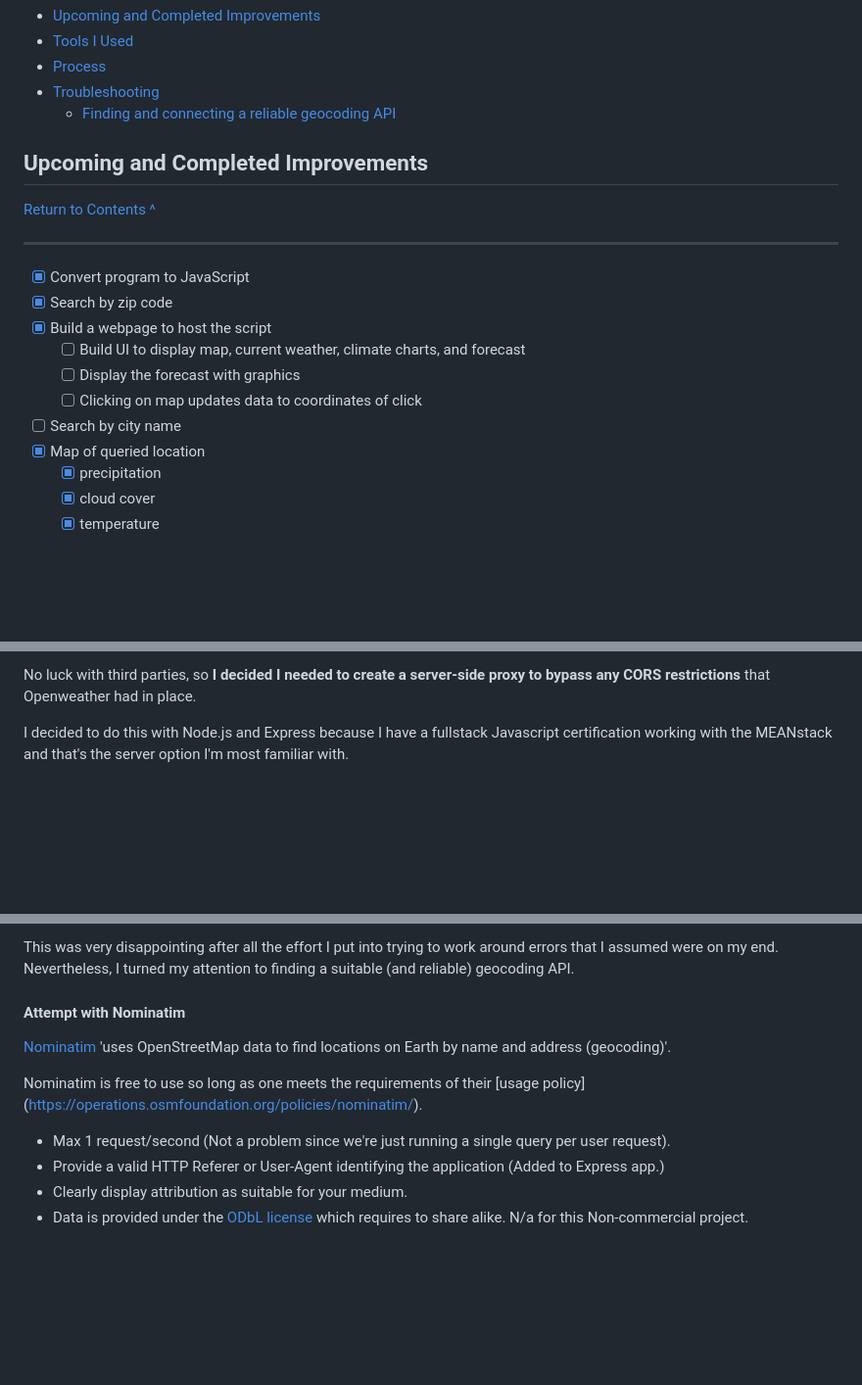
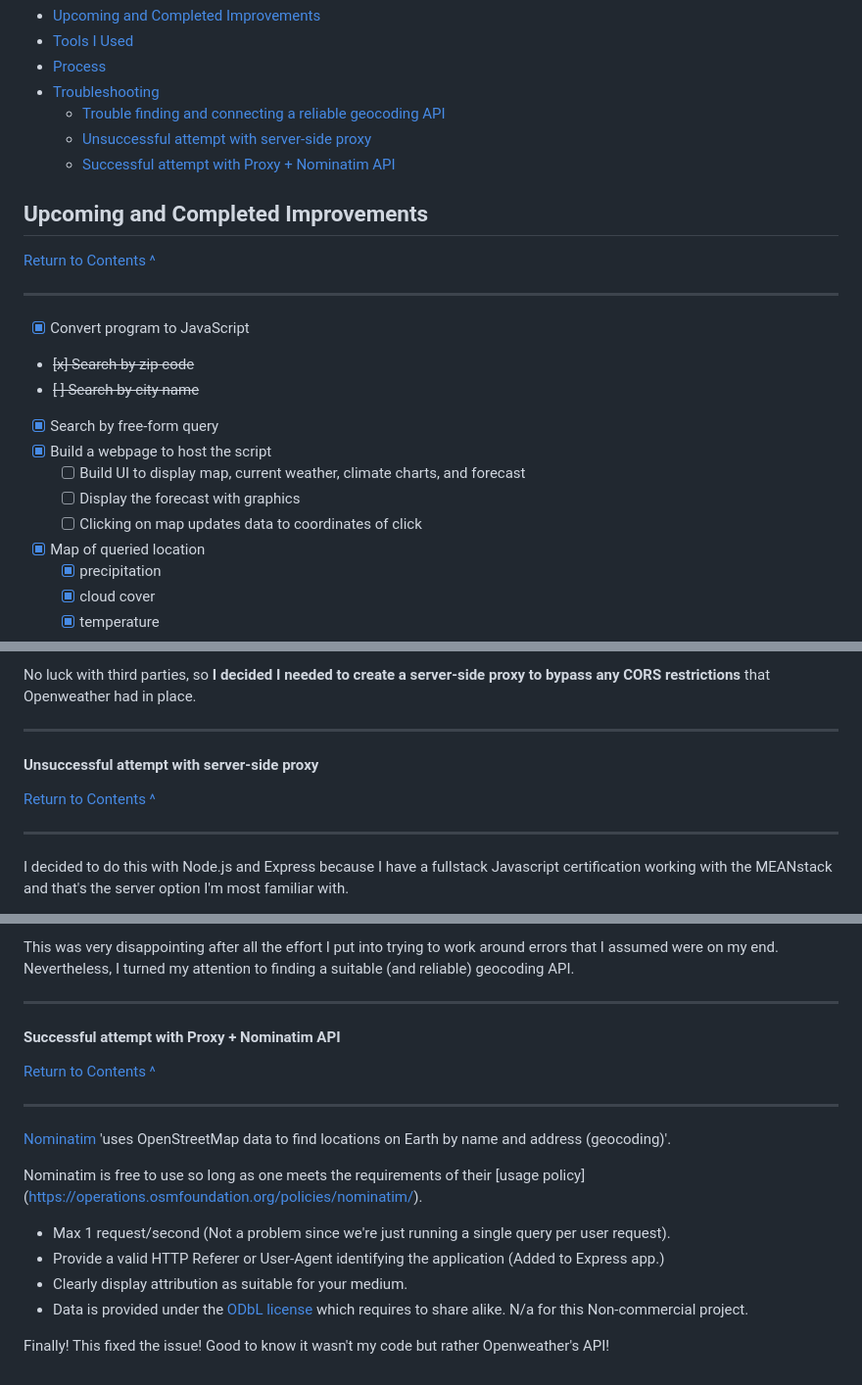
Before and after one commit to phillipashford/weather-tracker, a Markdown page: README.md, 3 parts joined by grey strips. Shown: that part at 98% size. Rendered like a GitHub page; blank space fills up the shorter version.

```diff
--- a/README.md
+++ b/README.md
@@ -18,7 +18,9 @@ ___
 - [Tools I Used](#tools)
 - [Process](#process)
 - [Troubleshooting](#trouble)
-    - [Finding and connecting a reliable geocoding API](#geocoding)
+    - [Trouble finding and connecting a reliable geocoding API](#geocoding)
+    - [Unsuccessful attempt with server-side proxy](#proxy)
+    - [Successful attempt with Proxy + Nominatim API](#nominatim)
 
 <h2 id="improvements">Upcoming and Completed Improvements</h2>
 
@@ -26,12 +28,13 @@ ___
 
 ___
 - [x] Convert program to JavaScript
-- [x] Search by zip code
+- ~~[x] Search by zip code~~
+- ~~[ ] Search by city name~~
+- [x] Search by free-form query
 - [x] Build a webpage to host the script
     - [ ] Build UI to display map, current weather, climate charts, and forecast
     - [ ] Display the forecast with graphics
     - [ ] Clicking on map updates data to coordinates of click
-- [ ] Search by city name
 - [x] Map of queried location
     - [x] precipitation
     - [x] cloud cover
@@ -135,6 +139,10 @@ And everything checked out. Since, as I mentioned above, the request to this sam
     - The third service returned a CORS error.
 
 No luck with third parties, so **I decided I needed to create a server-side proxy to bypass any CORS restrictions** that Openweather had in place.
+___
+<strong><h4 id="proxy">Unsuccessful attempt with server-side proxy</h4></strong>
+[Return to Contents ^](#contents)
+___
 
 I decided to do this with Node.js and Express because I have a fullstack Javascript certification working with the MEANstack and that's the server option I'm most familiar with.
 
@@ -163,8 +171,10 @@ After much headscratching and sifting through stackoverflow threads, I went back
 Because the other 3 API's never returned a CORS error and because the Geocoding API had worked previously server-side with my Python script, **I came to the conclusion that the problem was most likely Openweather's Geocoding API itself.**
 
 This was very disappointing after all the effort I put into trying to work around errors that I assumed were on my end. Nevertheless, I turned my attention to finding a suitable (and reliable) geocoding API.
-
-#### Attempt with Nominatim
+___
+<strong><h4 id="nominatim">Successful attempt with Proxy + Nominatim API</h4></strong>
+[Return to Contents ^](#contents)
+___
 
 [Nominatim](https://nominatim.org/) 'uses OpenStreetMap data to find locations on Earth by name and address (geocoding)'.
 
@@ -174,3 +184,5 @@ Nominatim is free to use so long as one meets the requirements of their [usage p
 - Provide a valid HTTP Referer or User-Agent identifying the application (Added to Express app.)
 - Clearly display attribution as suitable for your medium.
 - Data is provided under the [ODbL license](https://opendatacommons.org/licenses/odbl/) which requires to share alike. N/a for this Non-commercial project.
+
+Finally! This fixed the issue! Good to know it wasn't my code but rather Openweather's API!
```
Also changed, not shown: other parts of README.md (+2 -1 lines).
